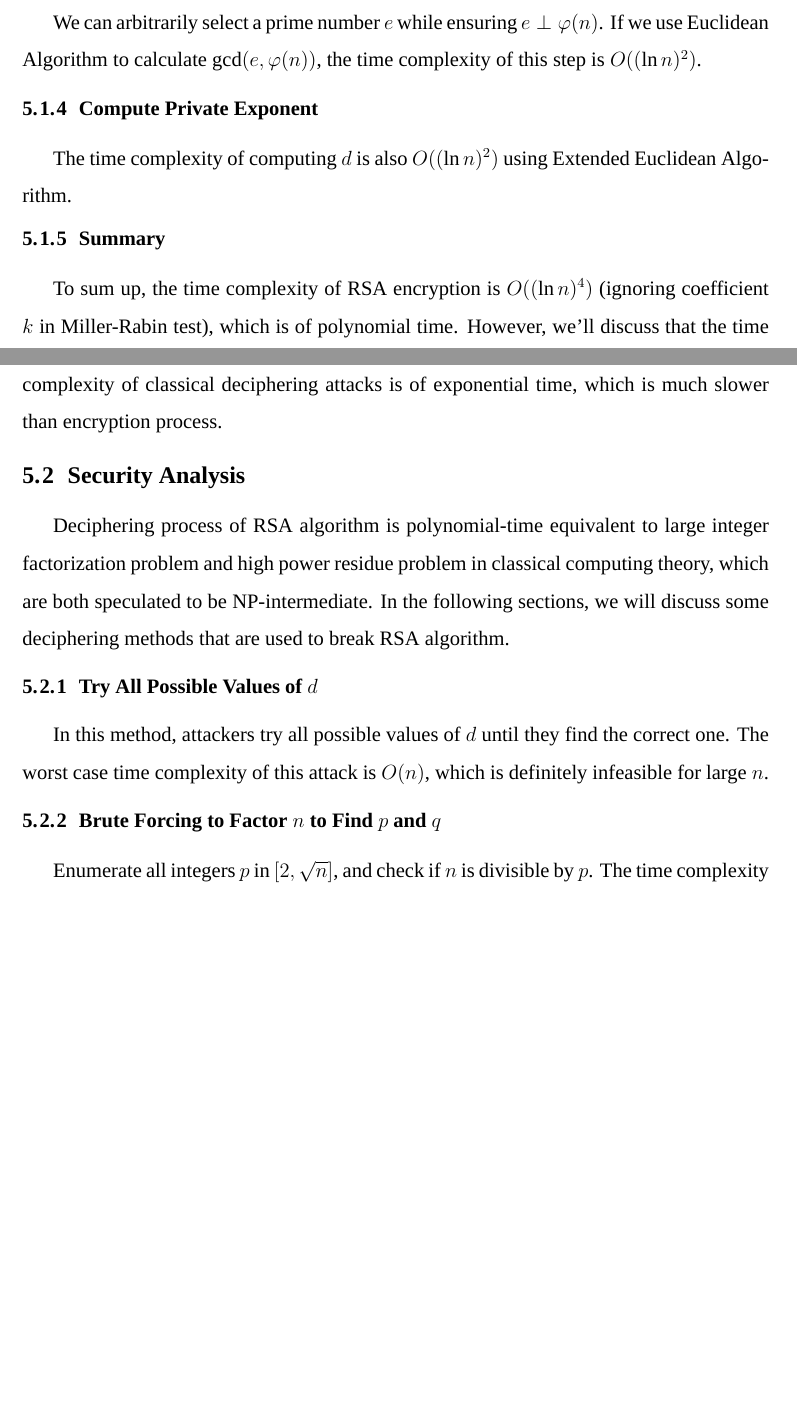
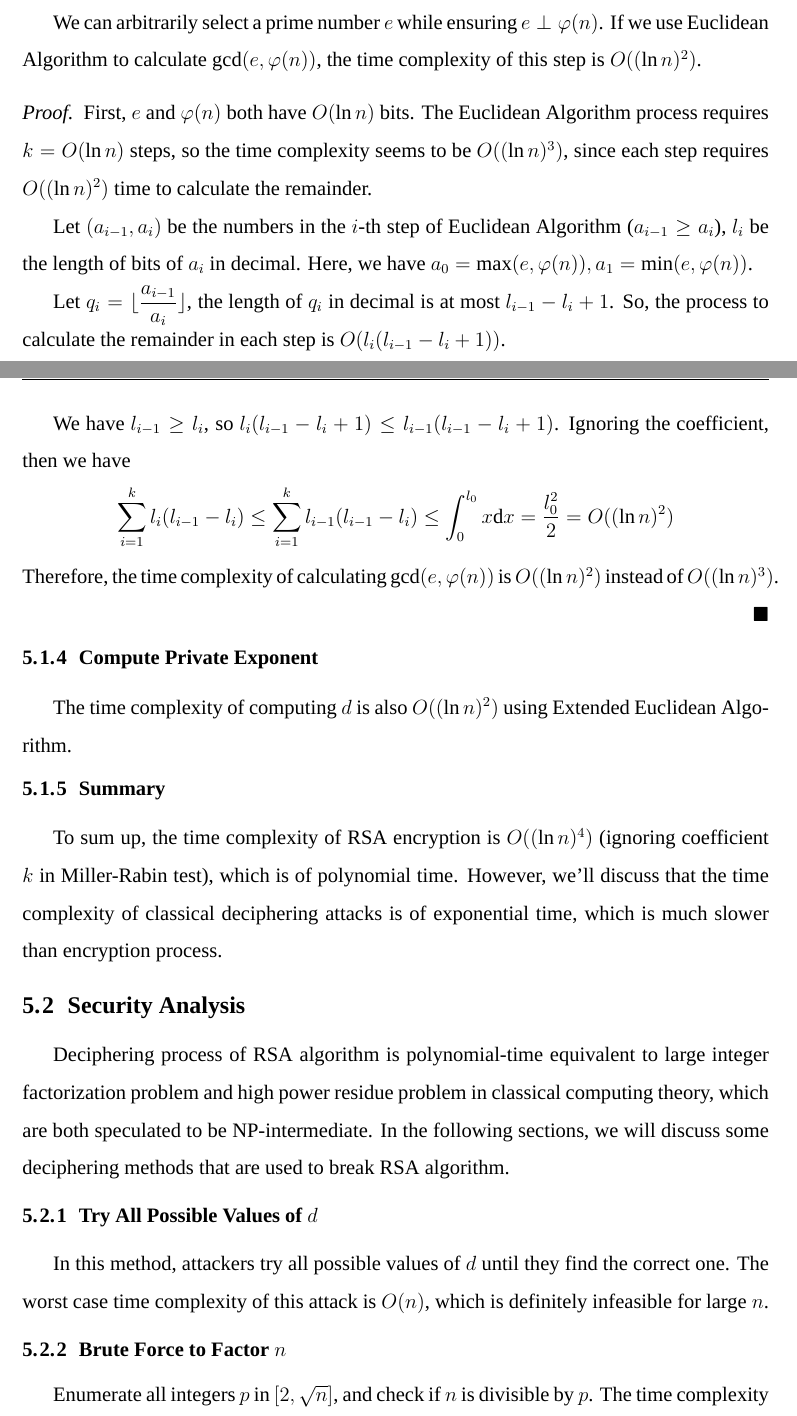
Before and after one commit to Potato-Yao/discrete-math-final-report, a LaTeX thesis (main.tex, which reads chapters/chapter5.tex): two parts of pages 14 and 15 of 18, joined at a grey line, cut so that both start at the same text, the shorter picture padded with empty space. Compiled offline with XeLaTeX; a missing font is replaced by an installed copy or a similar font.

Commit message:
edit chapter 5, adding proof of complexity of high-precision gcd

```diff
--- a/chapters/chapter5.tex
+++ b/chapters/chapter5.tex
@@ -29,6 +29,31 @@ and this ensures the security of RSA algorithm.
   If we use Euclidean Algorithm to calculate $\gcd(e, \varphi(n))$,
   the time complexity of this step is $O((\ln n)^2)$.
 
+  \begin{proof}
+    First, $e$ and $\varphi(n)$ both have $O(\ln n)$ bits.
+    The Euclidean Algorithm process requires $k = O(\ln n)$ steps,
+    so the time complexity seems to be $O((\ln n)^3)$, since each step
+    requires $O((\ln n)^2)$ time to calculate the remainder.
+
+    Let $(a_{i - 1}, a_i)$ be the numbers in the $i$-th step of Euclidean Algorithm ($a_{i - 1} \ge a_i$),
+    $l_i$ be the length of bits of $a_i$ in decimal.
+    Here, we have $a_0 = \max(e, \varphi(n)), a_1 = \min(e, \varphi(n))$.
+
+    Let $q_i = \lfloor \dfrac{a_{i - 1}}{a_{i}} \rfloor$,
+    the length of $q_i$ in decimal is at most $l_{i - 1} - l_i + 1$.
+    So, the process to calculate the remainder in each step is $O(l_i(l_{i - 1} - l_i + 1))$.
+
+    We have $l_{i - 1} \ge l_i$, so $l_i(l_{i - 1} - l_i + 1) \le l_{i - 1}(l_{i - 1} - l_i + 1)$.
+    Ignoring the coefficient, then we have
+    $$
+      \begin{aligned}
+        \sum_{i = 1}^{k} l_{i}(l_{i - 1} - l_i) \le \sum_{i = 1}^{k} l_{i - 1}(l_{i - 1} - l_i)
+        \le \int_{0}^{l_0} x \text{d} x = \dfrac{l_0^2}{2} = O((\ln n)^2)
+      \end{aligned}
+    $$
+    Therefore, the time complexity of calculating $\gcd(e, \varphi(n))$ is $O((\ln n)^2)$ instead of $O((\ln n)^3)$.
+  \end{proof}
+
 \subsection{Compute Private Exponent}
 
   The time complexity of computing $d$ is also $O((\ln n)^2)$ using Extended Euclidean Algorithm.
@@ -56,7 +81,7 @@ that are used to break RSA algorithm.
   they find the correct one. The worst case time complexity of this attack is $O(n)$,
   which is definitely infeasible for large $n$.
 
-\subsection{Brute Forcing to Factor $n$ to Find $p$ and $q$}
+\subsection{Brute Force to Factor $n$}
 
   Enumerate all integers $p$ in $[2, \sqrt n]$, and check if $n$ is divisible by $p$.
   The time complexity of this attack is $O(\sqrt n)$.
```
Also changed, not shown: chapters/chapter5.tex (2 more changed lines).
